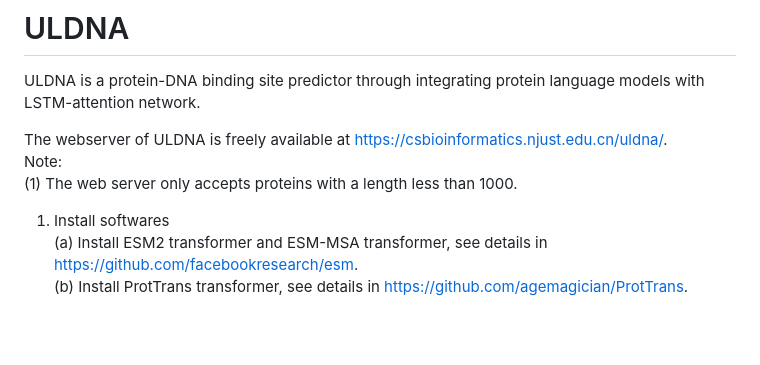
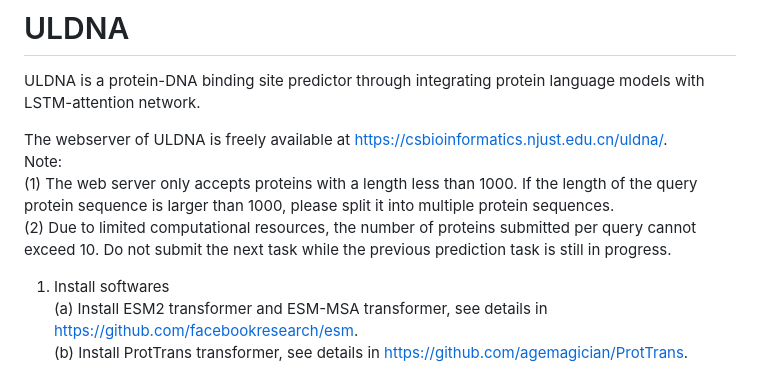
Before and after one commit to yiheng-zhu/ULDNA, a Markdown page: README.md, the part around the change. Drawn GitHub-style; blank space fills up the shorter version.

```diff
--- a/README.md
+++ b/README.md
@@ -3,7 +3,8 @@ ULDNA is a protein-DNA binding site predictor through integrating protein langua
 
 The webserver of ULDNA is freely available at https://csbioinformatics.njust.edu.cn/uldna/.
 Note:
-(1) The web server only accepts proteins with a length less than 1000.
+(1) The web server only accepts proteins with a length less than 1000. If the length of the query protein sequence is larger than 1000, please split it into multiple protein sequences.
+(2) Due to limited computational resources, the number of proteins submitted per query cannot exceed 10. Do not submit the next task while the previous prediction task is still in progress.
 
 1. Install softwares
     (a) Install ESM2 transformer and ESM-MSA transformer, see details in https://github.com/facebookresearch/esm.
```
